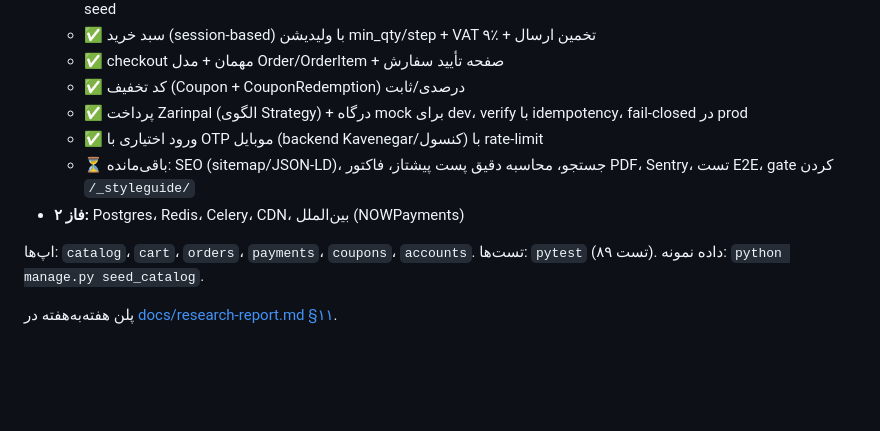
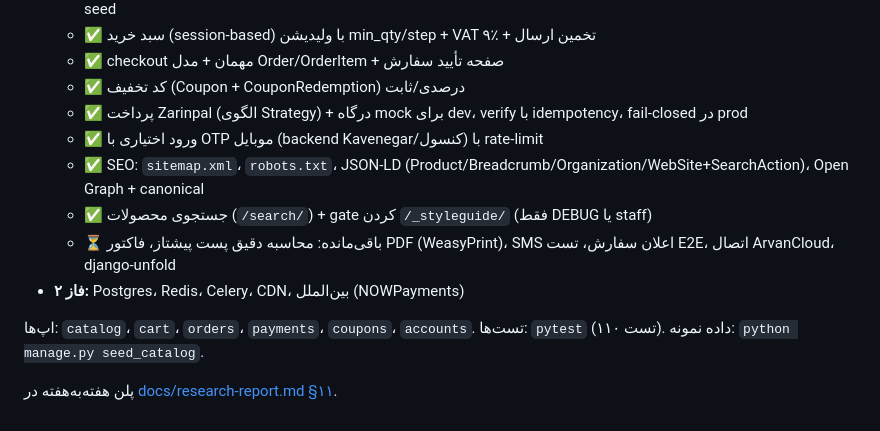
Before and after one commit to sir-danial/Komaj, a Markdown page: README.md, the part around the change. GitHub-like rendering; blank space fills up the shorter version.

Commit message:
docs: mark SEO/search/styleguide-gate done (week 3 + week 8 item)
Co-Authored-By: Claude Opus 4.8 (1M context) <noreply@anthropic.com>

```diff
--- a/README.md
+++ b/README.md
@@ -152,9 +152,11 @@ auto-deploy on push به `main` از طریق webhook ریپو فعال می‌
   - ✅ کد تخفیف (Coupon + CouponRedemption) درصدی/ثابت
   - ✅ پرداخت Zarinpal (الگوی Strategy) + درگاه mock برای dev، verify با idempotency، fail-closed در prod
   - ✅ ورود اختیاری با OTP موبایل (backend Kavenegar/کنسول) با rate-limit
-  - ⏳ باقی‌مانده: SEO (sitemap/JSON-LD)، جستجو، محاسبه دقیق پست پیشتاز، فاکتور PDF، Sentry، تست E2E، gate کردن `/_styleguide/`
+  - ✅ SEO: `sitemap.xml`، `robots.txt`، JSON-LD (Product/Breadcrumb/Organization/WebSite+SearchAction)، Open Graph + canonical
+  - ✅ جستجوی محصولات (`/search/`) + gate کردن `/_styleguide/` (فقط DEBUG یا staff)
+  - ⏳ باقی‌مانده: محاسبه دقیق پست پیشتاز، فاکتور PDF (WeasyPrint)، SMS اعلان سفارش، تست E2E، اتصال ArvanCloud، django-unfold
 - **فاز ۲:** Postgres، Redis، Celery، CDN، بین‌الملل (NOWPayments)
 
-اپ‌ها: `catalog`، `cart`، `orders`، `payments`، `coupons`، `accounts`. تست‌ها: `pytest` (۸۹ تست). داده نمونه: `python manage.py seed_catalog`.
+اپ‌ها: `catalog`، `cart`، `orders`، `payments`، `coupons`، `accounts`. تست‌ها: `pytest` (۱۱۰ تست). داده نمونه: `python manage.py seed_catalog`.
 
 پلن هفته‌به‌هفته در [docs/research-report.md §۱۱](docs/research-report.md).
```
Also changed, not shown: docs/research-report.md (+2 -2 lines).
